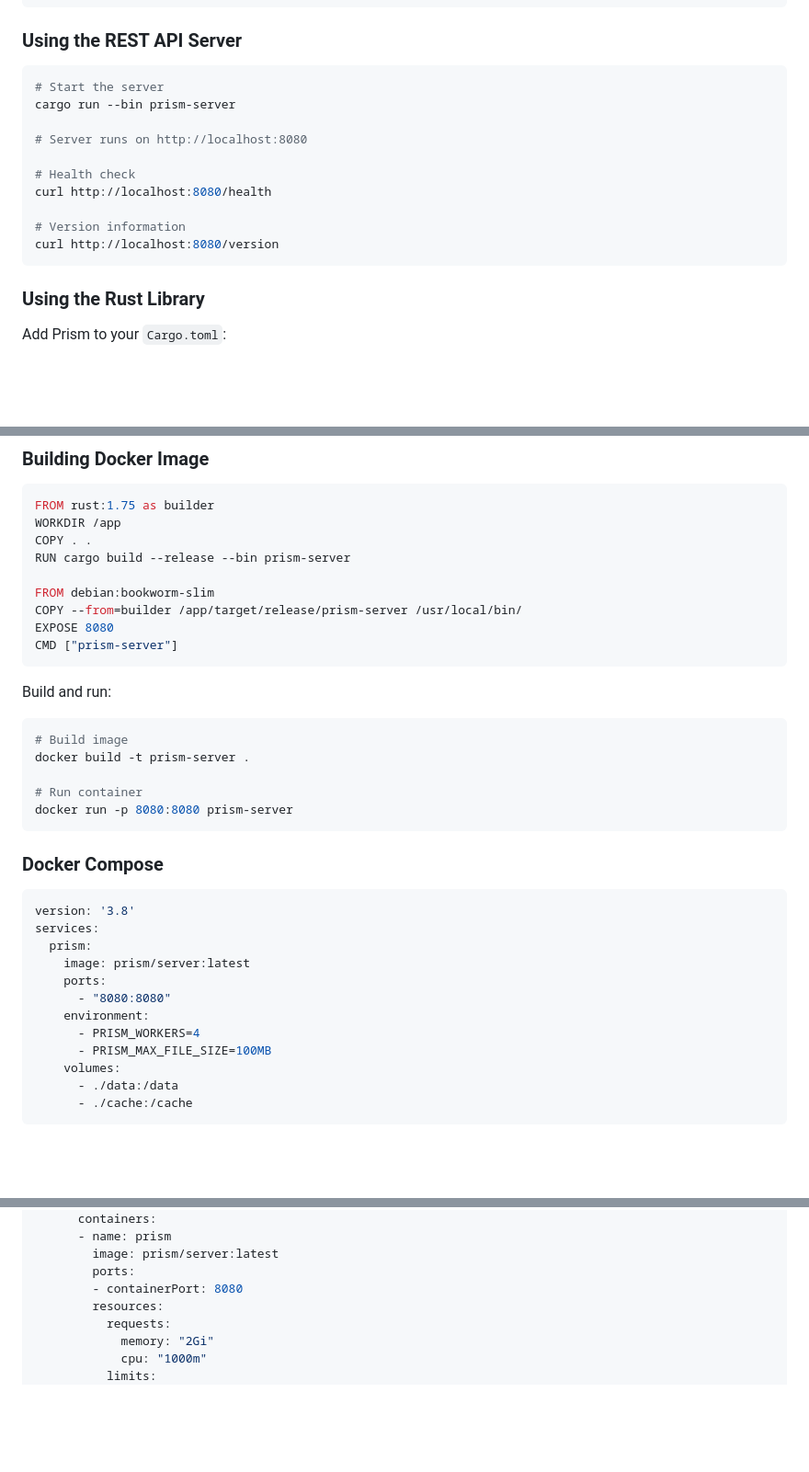
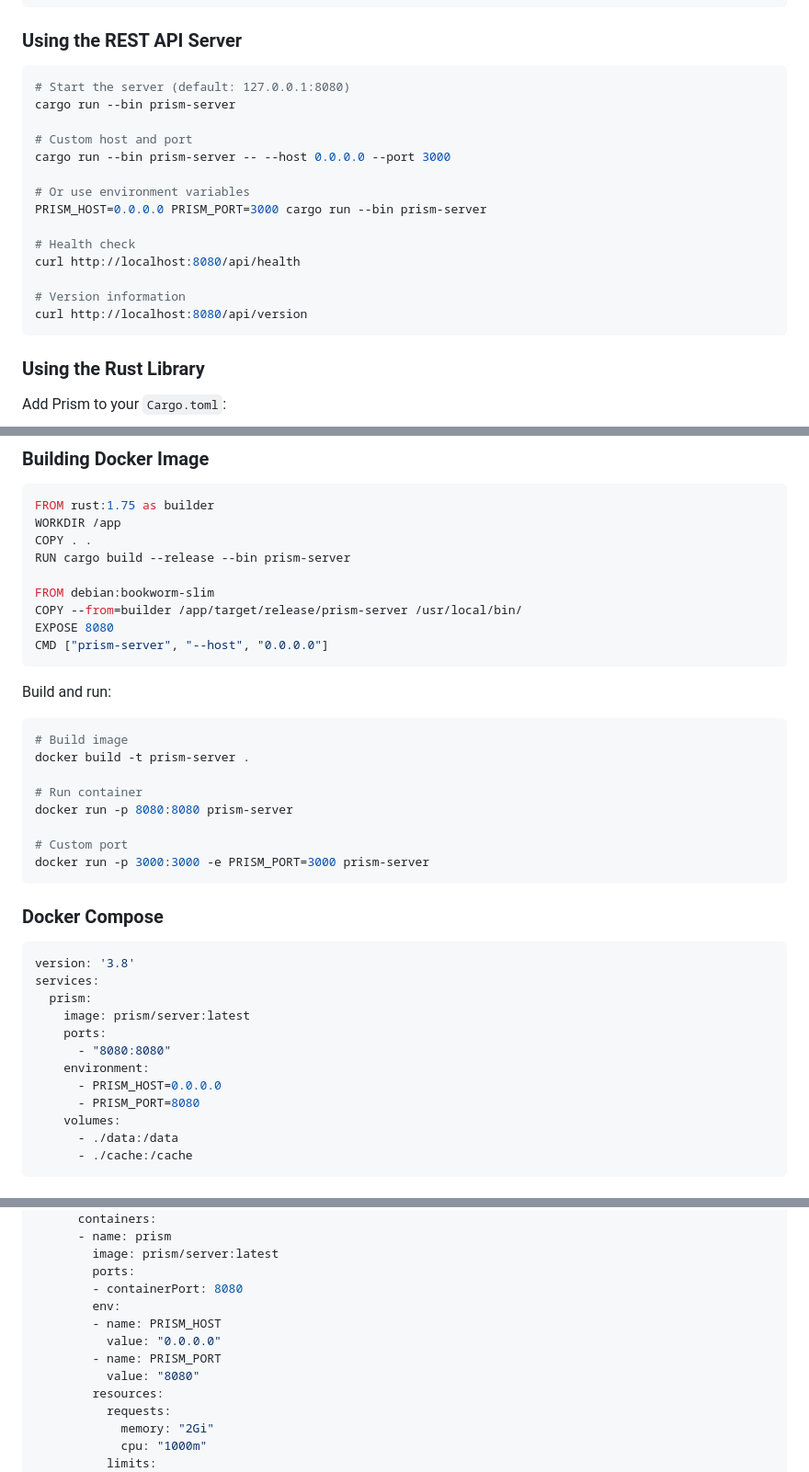
Before and after one commit to abahjat/Prism, a Markdown page: README.md, 3 parts joined by grey strips. Shown at 92% size. Rendered like a GitHub page; blank space fills up the shorter version.

Commit message:
docs: update documentation for configurable host/port
- Add CLI and env variable examples to QUICKSTART.md
- Update REST API section in README.md
- Update Docker and Kubernetes examples with PRISM_HOST/PRISM_PORT

````diff
--- a/README.md
+++ b/README.md
@@ -97,16 +97,20 @@ prism metadata document.pdf
 ### Using the REST API Server
 
 ```bash
-# Start the server
+# Start the server (default: 127.0.0.1:8080)
 cargo run --bin prism-server
 
-# Server runs on http://localhost:8080
+# Custom host and port
+cargo run --bin prism-server -- --host 0.0.0.0 --port 3000
+
+# Or use environment variables
+PRISM_HOST=0.0.0.0 PRISM_PORT=3000 cargo run --bin prism-server
 
 # Health check
-curl http://localhost:8080/health
+curl http://localhost:8080/api/health
 
 # Version information
-curl http://localhost:8080/version
+curl http://localhost:8080/api/version
 ```
 
 ### Using the Rust Library
@@ -360,7 +364,7 @@ RUN cargo build --release --bin prism-server
 FROM debian:bookworm-slim
 COPY --from=builder /app/target/release/prism-server /usr/local/bin/
 EXPOSE 8080
-CMD ["prism-server"]
+CMD ["prism-server", "--host", "0.0.0.0"]
 ```
 
 Build and run:
@@ -371,6 +375,9 @@ docker build -t prism-server .
 
 # Run container
 docker run -p 8080:8080 prism-server
+
+# Custom port
+docker run -p 3000:3000 -e PRISM_PORT=3000 prism-server
 ```
 
 ### Docker Compose
@@ -383,8 +390,8 @@ services:
     ports:
       - "8080:8080"
     environment:
-      - PRISM_WORKERS=4
-      - PRISM_MAX_FILE_SIZE=100MB
+      - PRISM_HOST=0.0.0.0
+      - PRISM_PORT=8080
     volumes:
       - ./data:/data
       - ./cache:/cache
@@ -412,6 +419,11 @@ spec:
         image: prism/server:latest
         ports:
         - containerPort: 8080
+        env:
+        - name: PRISM_HOST
+          value: "0.0.0.0"
+        - name: PRISM_PORT
+          value: "8080"
         resources:
           requests:
             memory: "2Gi"
````
Also changed, not shown: QUICKSTART.md (+11 -2 lines).
